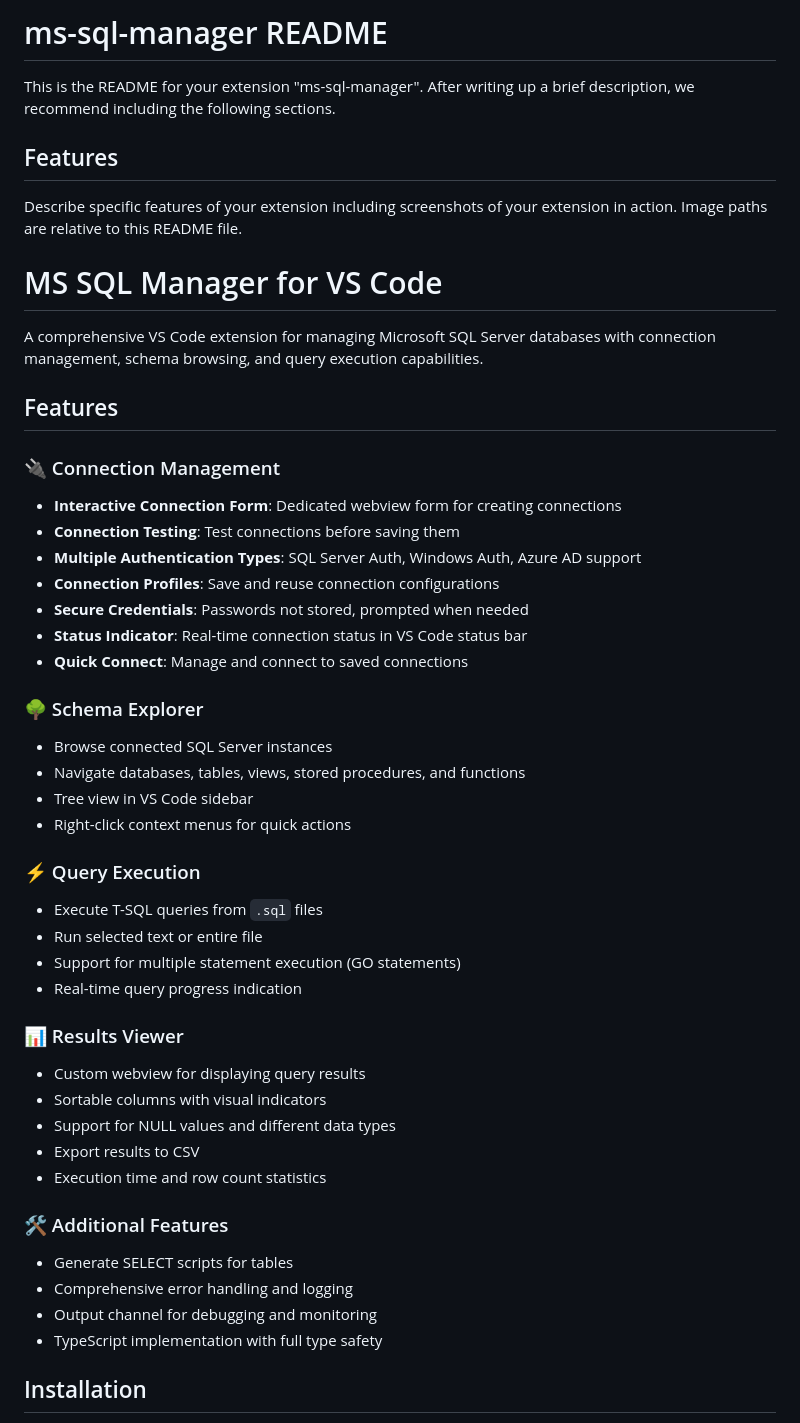
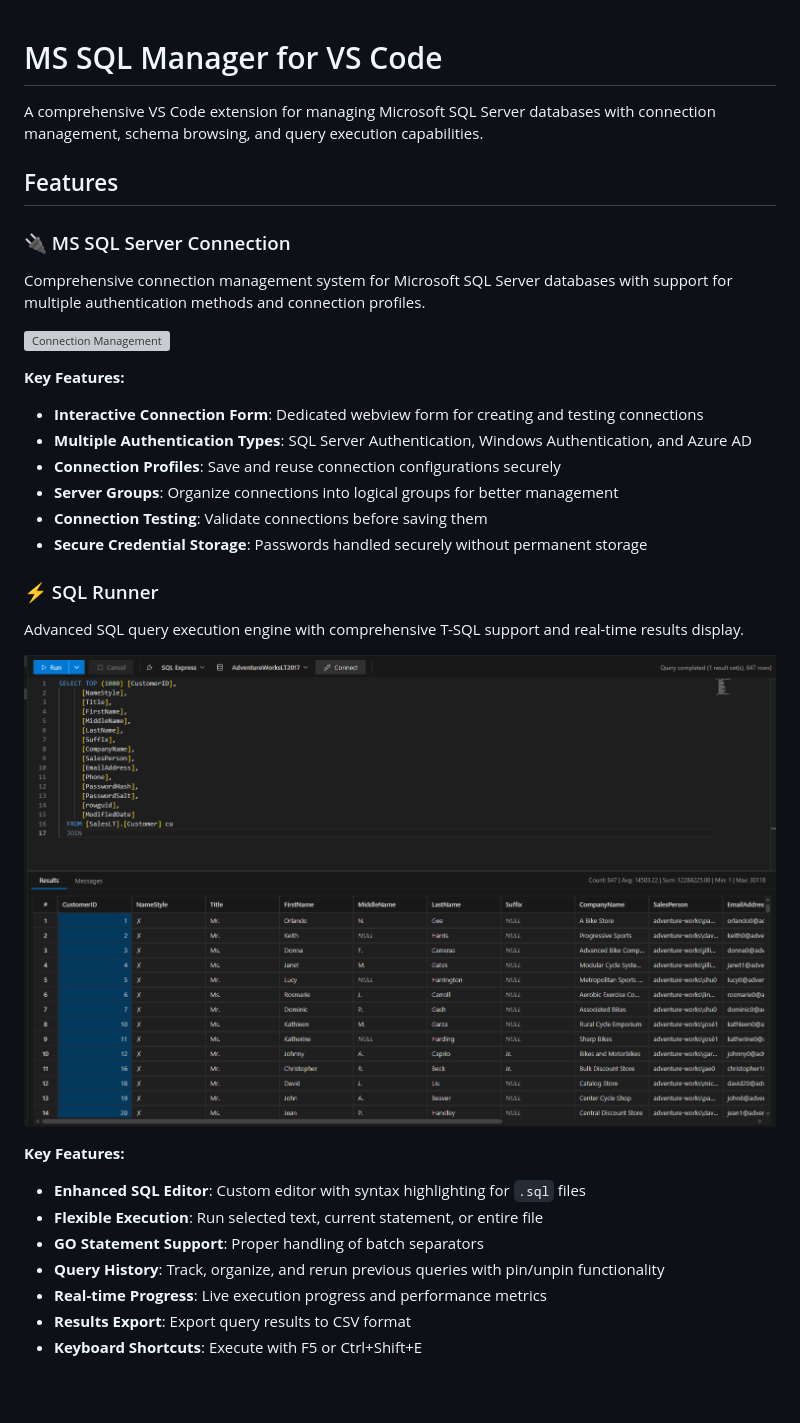
Before and after one commit to jakubkozera/vsc-ms-sql-manager, a Markdown page: README.md, the part around one of its changes. Drawn GitHub-style; pictures changed too: docs/sql-runner.png (added); blank space fills up the shorter version; grey boxes are pictures that could not be loaded.

```diff
--- a/README.md
+++ b/README.md
@@ -1,50 +1,33 @@
-# ms-sql-manager README
-
-This is the README for your extension "ms-sql-manager". After writing up a brief description, we recommend including the following sections.
-
-## Features
-
-Describe specific features of your extension including screenshots of your extension in action. Image paths are relative to this README file.
-
 # MS SQL Manager for VS Code
 
 A comprehensive VS Code extension for managing Microsoft SQL Server databases with connection management, schema browsing, and query execution capabilities.
 
 ## Features
 
-### 🔌 Connection Management
-- **Interactive Connection Form**: Dedicated webview form for creating connections
-- **Connection Testing**: Test connections before saving them
-- **Multiple Authentication Types**: SQL Server Auth, Windows Auth, Azure AD support
-- **Connection Profiles**: Save and reuse connection configurations
-- **Secure Credentials**: Passwords not stored, prompted when needed
-- **Status Indicator**: Real-time connection status in VS Code status bar
-- **Quick Connect**: Manage and connect to saved connections
+### 🔌 MS SQL Server Connection
+Comprehensive connection management system for Microsoft SQL Server databases with support for multiple authentication methods and connection profiles.
 
-### 🌳 Schema Explorer
-- Browse connected SQL Server instances
-- Navigate databases, tables, views, stored procedures, and functions
-- Tree view in VS Code sidebar
-- Right-click context menus for quick actions
+![Connection Management](https://raw.githubusercontent.com/jakubkozera/vsc-ms-sql-manager/master/docs/connection-management.png)
 
-### ⚡ Query Execution
-- Execute T-SQL queries from `.sql` files
-- Run selected text or entire file
-- Support for multiple statement execution (GO statements)
-- Real-time query progress indication
+**Key Features:**
+- **Interactive Connection Form**: Dedicated webview form for creating and testing connections
+- **Multiple Authentication Types**: SQL Server Authentication, Windows Authentication, and Azure AD
+- **Connection Profiles**: Save and reuse connection configurations securely
+- **Server Groups**: Organize connections into logical groups for better management
+- **Connection Testing**: Validate connections before saving them
+- **Secure Credential Storage**: Passwords handled securely without permanent storage
 
-### 📊 Results Viewer
-- Custom webview for displaying query results
-- Sortable columns with visual indicators
-- Support for NULL values and different data types
-- Export results to CSV
-- Execution time and row count statistics
+### ⚡ SQL Runner
+Advanced SQL query execution engine with comprehensive T-SQL support and real-time results display.
 
-### 🛠️ Additional Features
-- Generate SELECT scripts for tables
-- Comprehensive error handling and logging
-- Output channel for debugging and monitoring
-- TypeScript implementation with full type safety
+![SQL Runner](https://raw.githubusercontent.com/jakubkozera/vsc-ms-sql-manager/master/docs/sql-runner.png)
 
-## Installation
+**Key Features:**
+- **Enhanced SQL Editor**: Custom editor with syntax highlighting for `.sql` files
+- **Flexible Execution**: Run selected text, current statement, or entire file
+- **GO Statement Support**: Proper handling of batch separators
+- **Query History**: Track, organize, and rerun previous queries with pin/unpin functionality
+- **Real-time Progress**: Live execution progress and performance metrics
+- **Results Export**: Export query results to CSV format
+- **Keyboard Shortcuts**: Execute with F5 or Ctrl+Shift+E
 
```
Also changed, not shown: other parts of README.md (+39 -76 lines), CHANGELOG.md (added, +31 -0 lines), docs/database-diagrams.png (added), docs/generate-sql-scripts.png (added), docs/schema-compare.png (added), docs/sql-server-connection.png (added), 2 other files.
